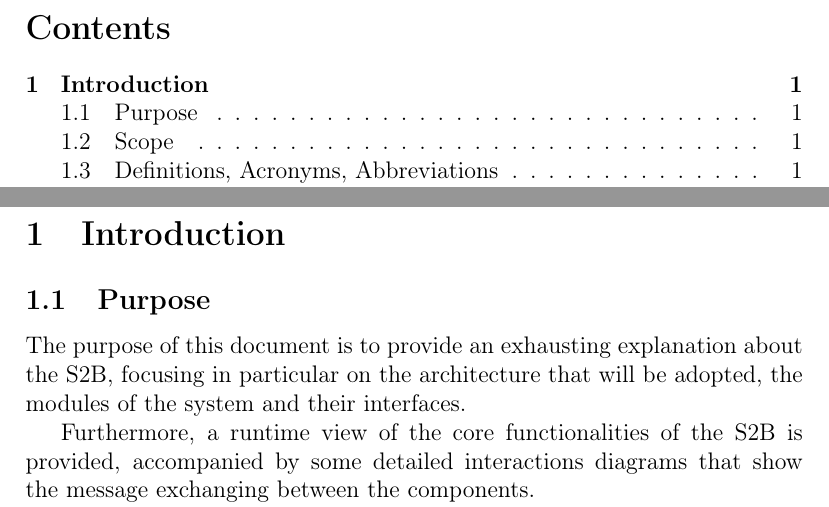
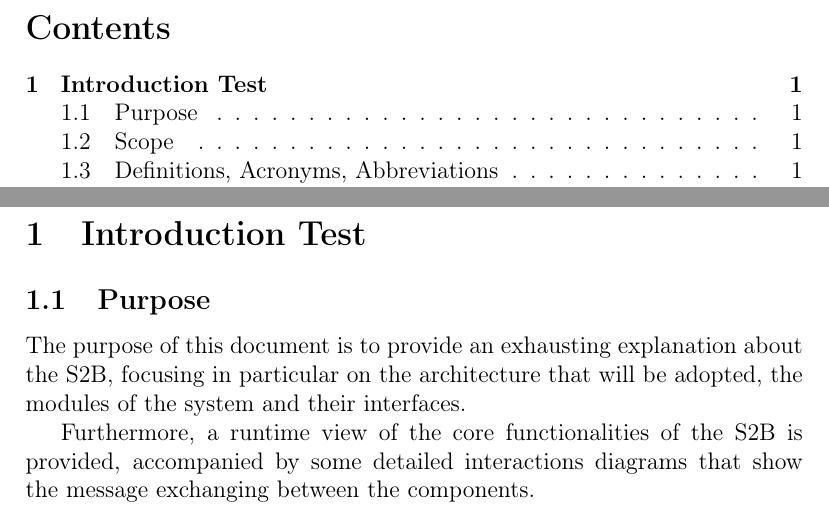
Before and after one commit to PiroX4256/SE2-Piemonti-Pirovano-Sonnino, a LaTeX document (DD/dd.tex): two parts of pages 3 and 4 of 38, joined at a grey line, cut so that both start at the same text. Compiled offline with pdfLaTeX.

Commit message:
Update dd.tex

```diff
--- a/DD/dd.tex
+++ b/DD/dd.tex
@@ -55,7 +55,7 @@
 \newpage
 \pagenumbering{arabic}
 
-\section{Introduction}
+\section{Introduction Test}
 \subsection{Purpose}
 The purpose of this document is to provide an exhausting explanation about the S2B, focusing in particular on the architecture that will be adopted, the modules of the system and their interfaces.
 
```
